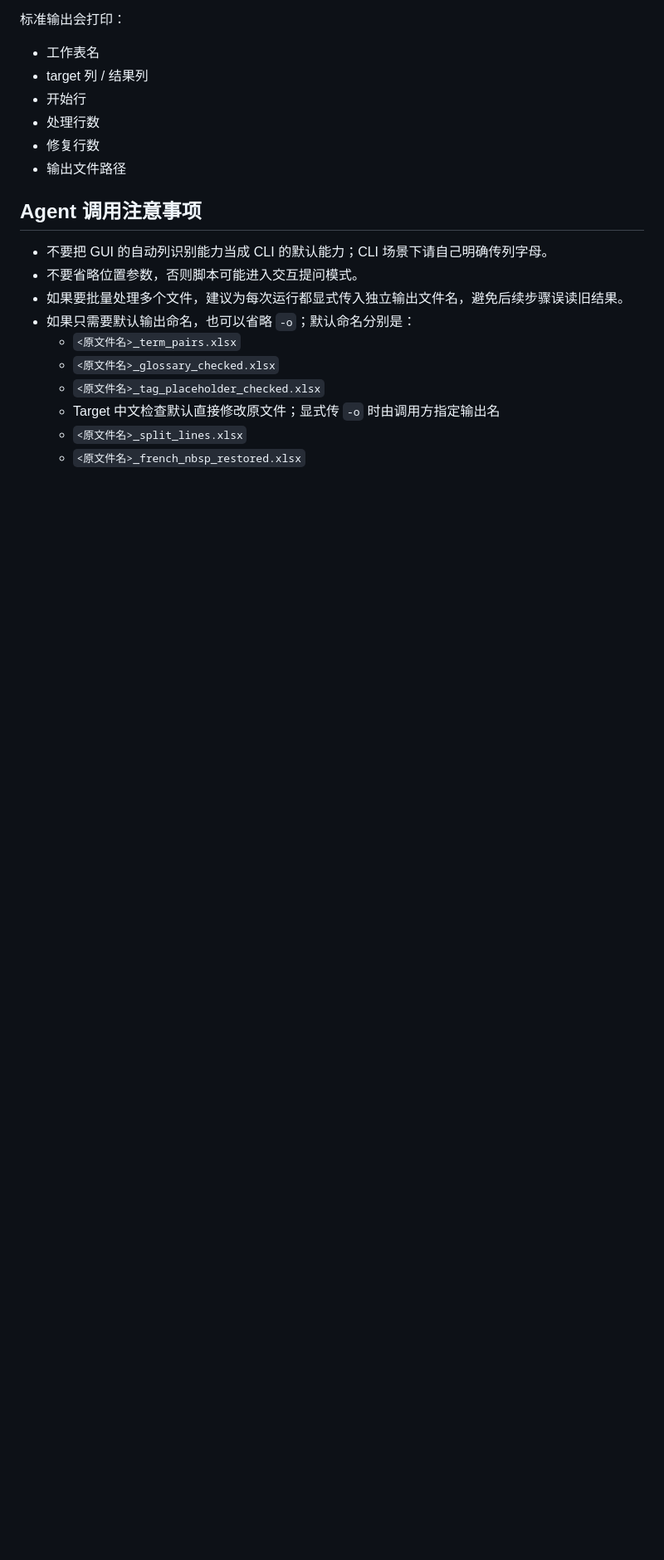
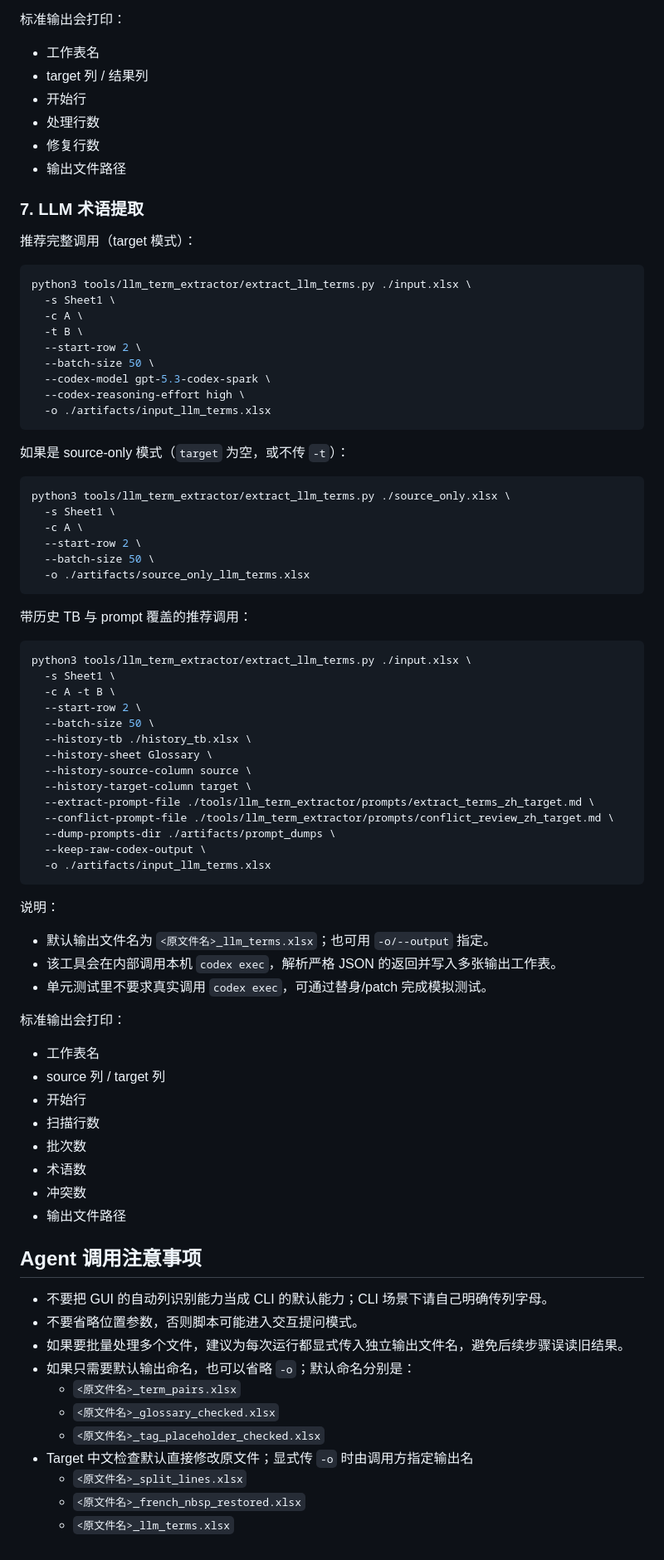
Before and after one commit to dorajackcui/QAtools, a Markdown page: docs/cli-usage.md, the part around one of its changes. Shown at 83% size. GitHub-like rendering; blank space fills up the shorter version.

````diff
--- a/docs/cli-usage.md
+++ b/docs/cli-usage.md
@@ -350,6 +353,69 @@ python3 tools/french_nbsp_restorer/restore_french_nbsp.py ./input.xlsx \
 - 修复行数
 - 输出文件路径
 
+### 7. LLM 术语提取
+
+推荐完整调用（target 模式）：
+
+```bash
+python3 tools/llm_term_extractor/extract_llm_terms.py ./input.xlsx \
+  -s Sheet1 \
+  -c A \
+  -t B \
+  --start-row 2 \
+  --batch-size 50 \
+  --codex-model gpt-5.3-codex-spark \
+  --codex-reasoning-effort high \
+  -o ./artifacts/input_llm_terms.xlsx
+```
+
+如果是 source-only 模式（`target` 为空，或不传 `-t`）：
+
+```bash
+python3 tools/llm_term_extractor/extract_llm_terms.py ./source_only.xlsx \
+  -s Sheet1 \
+  -c A \
+  --start-row 2 \
+  --batch-size 50 \
+  -o ./artifacts/source_only_llm_terms.xlsx
+```
+
+带历史 TB 与 prompt 覆盖的推荐调用：
+
+```bash
+python3 tools/llm_term_extractor/extract_llm_terms.py ./input.xlsx \
+  -s Sheet1 \
+  -c A -t B \
+  --start-row 2 \
+  --batch-size 50 \
+  --history-tb ./history_tb.xlsx \
+  --history-sheet Glossary \
+  --history-source-column source \
+  --history-target-column target \
+  --extract-prompt-file ./tools/llm_term_extractor/prompts/extract_terms_zh_target.md \
+  --conflict-prompt-file ./tools/llm_term_extractor/prompts/conflict_review_zh_target.md \
+  --dump-prompts-dir ./artifacts/prompt_dumps \
+  --keep-raw-codex-output \
+  -o ./artifacts/input_llm_terms.xlsx
+```
+
+说明：
+
+- 默认输出文件名为 `<原文件名>_llm_terms.xlsx`；也可用 `-o/--output` 指定。
+- 该工具会在内部调用本机 `codex exec`，解析严格 JSON 的返回并写入多张输出工作表。
+- 单元测试里不要求真实调用 `codex exec`，可通过替身/patch 完成模拟测试。
+
+标准输出会打印：
+
+- 工作表名
+- source 列 / target 列
+- 开始行
+- 扫描行数
+- 批次数
+- 术语数
+- 冲突数
+- 输出文件路径
+
 ## Agent 调用注意事项
 
 - 不要把 GUI 的自动列识别能力当成 CLI 的默认能力；CLI 场景下请自己明确传列字母。
@@ -359,6 +425,7 @@ python3 tools/french_nbsp_restorer/restore_french_nbsp.py ./input.xlsx \
   - `<原文件名>_term_pairs.xlsx`
   - `<原文件名>_glossary_checked.xlsx`
   - `<原文件名>_tag_placeholder_checked.xlsx`
-  - Target 中文检查默认直接修改原文件；显式传 `-o` 时由调用方指定输出名
+- Target 中文检查默认直接修改原文件；显式传 `-o` 时由调用方指定输出名
   - `<原文件名>_split_lines.xlsx`
   - `<原文件名>_french_nbsp_restored.xlsx`
+  - `<原文件名>_llm_terms.xlsx`
````
Also changed, not shown: other parts of docs/cli-usage.md (+3 -0 lines), README.md (+41 -0 lines), tools/llm_term_extractor/README.md (added, +99 -0 lines).
